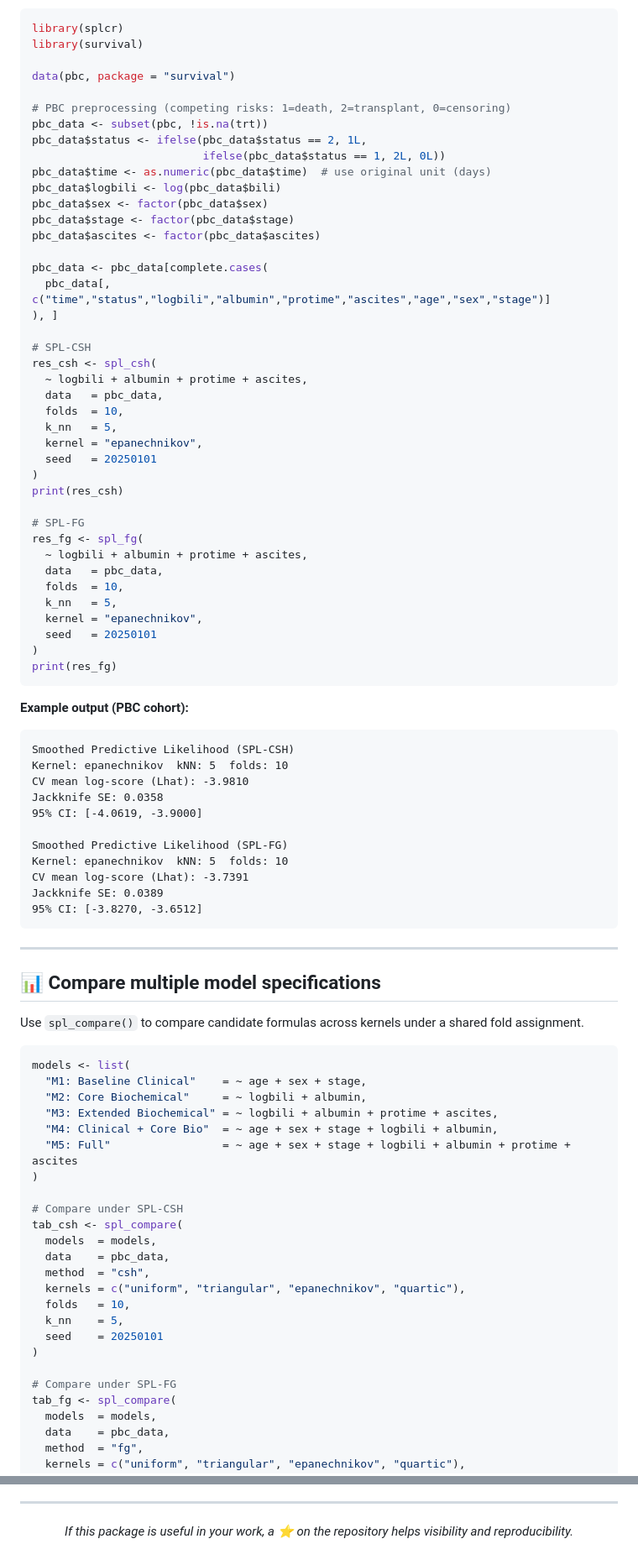
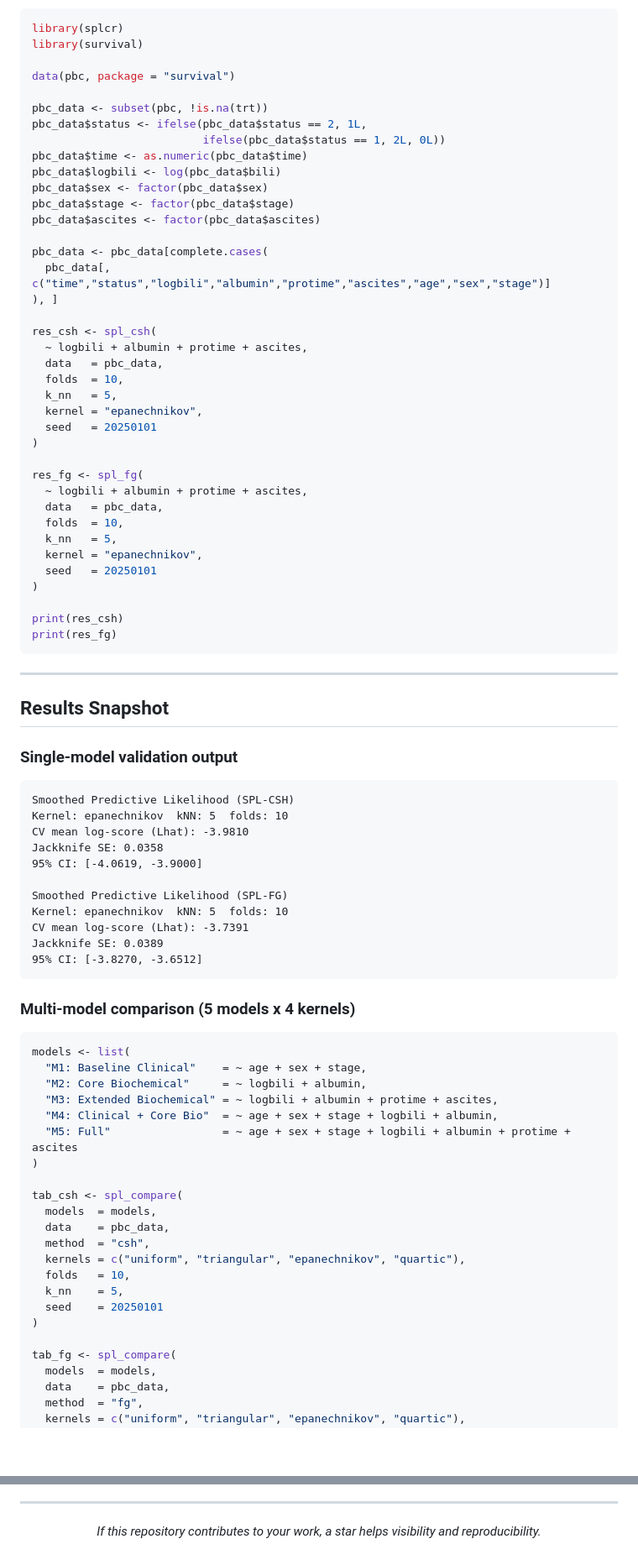
Before and after one commit to haohaostats/SPL-CR, a Markdown page: README.md, 2 parts joined by grey strips. Shown at 84% size. Drawn GitHub-style; blank space fills up the shorter version.

````diff
--- a/README.md
+++ b/README.md
@@ -96,11 +82,10 @@ library(survival)
 
 data(pbc, package = "survival")
 
-# PBC preprocessing (competing risks: 1=death, 2=transplant, 0=censoring)
 pbc_data <- subset(pbc, !is.na(trt))
 pbc_data$status <- ifelse(pbc_data$status == 2, 1L,
                           ifelse(pbc_data$status == 1, 2L, 0L))
-pbc_data$time <- as.numeric(pbc_data$time)  # use original unit (days)
+pbc_data$time <- as.numeric(pbc_data$time)
 pbc_data$logbili <- log(pbc_data$bili)
 pbc_data$sex <- factor(pbc_data$sex)
 pbc_data$stage <- factor(pbc_data$stage)
@@ -110,7 +95,6 @@ pbc_data <- pbc_data[complete.cases(
   pbc_data[, c("time","status","logbili","albumin","protime","ascites","age","sex","stage")]
 ), ]
 
-# SPL-CSH
 res_csh <- spl_csh(
   ~ logbili + albumin + protime + ascites,
   data   = pbc_data,
@@ -119,9 +103,7 @@ res_csh <- spl_csh(
   kernel = "epanechnikov",
   seed   = 20250101
 )
-print(res_csh)
 
-# SPL-FG
 res_fg <- spl_fg(
   ~ logbili + albumin + protime + ascites,
   data   = pbc_data,
@@ -130,10 +112,16 @@ res_fg <- spl_fg(
   kernel = "epanechnikov",
   seed   = 20250101
 )
+
+print(res_csh)
 print(res_fg)
 ```
 
-**Example output (PBC cohort):**
+---
+
+## Results Snapshot
+
+### Single-model validation output
 
 ```text
 Smoothed Predictive Likelihood (SPL-CSH)
@@ -149,11 +137,7 @@ Jackknife SE: 0.0389
 95% CI: [-3.8270, -3.6512]
 ```
 
----
-
-## 📊 Compare multiple model specifications
-
-Use `spl_compare()` to compare candidate formulas across kernels under a shared fold assignment.
+### Multi-model comparison (5 models x 4 kernels)
 
 ```r
 models <- list(
@@ -164,7 +148,6 @@ models <- list(
   "M5: Full"                 = ~ age + sex + stage + logbili + albumin + protime + ascites
 )
 
-# Compare under SPL-CSH
 tab_csh <- spl_compare(
   models  = models,
   data    = pbc_data,
@@ -175,7 +158,6 @@ tab_csh <- spl_compare(
   seed    = 20250101
 )
 
-# Compare under SPL-FG
 tab_fg <- spl_compare(
   models  = models,
   data    = pbc_data,
@@ -271,5 +261,5 @@ The package implementation of `spl_fg()` uses a **common all-cause event-time gr
 ---
 
 <p align="center">
-  <i>If this package is useful in your work, a ⭐ on the repository helps visibility and reproducibility.</i>
+  <i>If this repository contributes to your work, a star helps visibility and reproducibility.</i>
 </p>
````
Also changed, not shown: other parts of README.md (+99 -105 lines).
